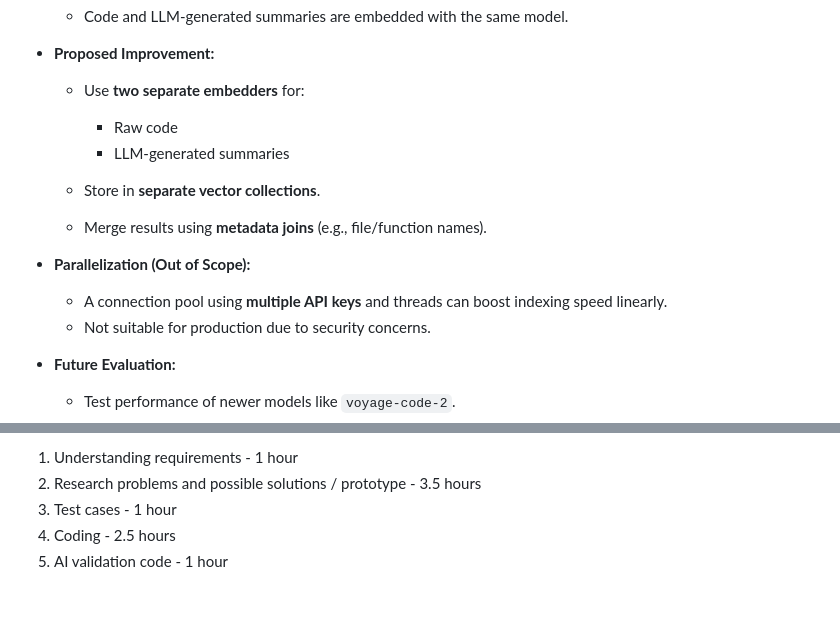
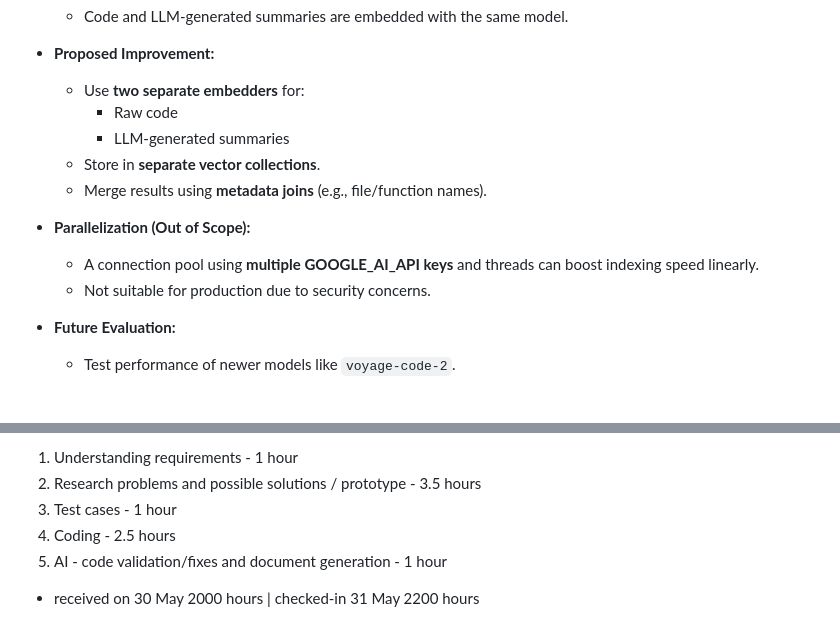
Before and after one commit to bsbhadwal/rag_qa_pipeline, a Markdown page: DESIGN.md, 2 parts joined by grey strips. GitHub-like rendering; blank space fills up the shorter version.

```diff
--- a/DESIGN.md
+++ b/DESIGN.md
@@ -182,7 +182,6 @@ These enriched summaries are combined with the original code to form hybrid chun
 * **Proposed Improvement:**
 
   * Use **two separate embedders** for:
-
     * Raw code
     * LLM-generated summaries
   * Store in **separate vector collections**.
@@ -190,7 +189,7 @@ These enriched summaries are combined with the original code to form hybrid chun
 
 * **Parallelization (Out of Scope):**
 
-  * A connection pool using **multiple API keys** and threads can boost indexing speed linearly.
+  * A connection pool using **multiple GOOGLE_AI_API keys** and threads can boost indexing speed linearly.
   * Not suitable for production due to security concerns.
 
 * **Future Evaluation:**
@@ -258,4 +306,6 @@ Todat time: 1 day / 8 hrs (focussed time)
 2. Research problems and possible solutions / prototype - 3.5 hours
 3. Test cases - 1 hour
 4. Coding - 2.5 hours
-5. AI validation code - 1 hour
+5. AI - code validation/fixes and document generation - 1 hour
+
+- received on 30 May 2000 hours | checked-in 31 May 2200 hours
```
Also changed, not shown: other parts of DESIGN.md (+50 -1 lines).
